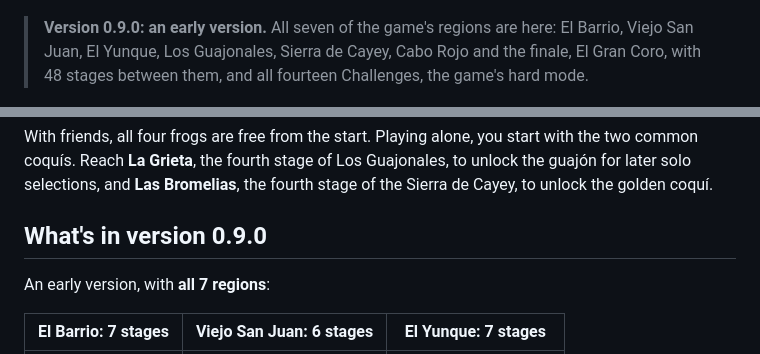
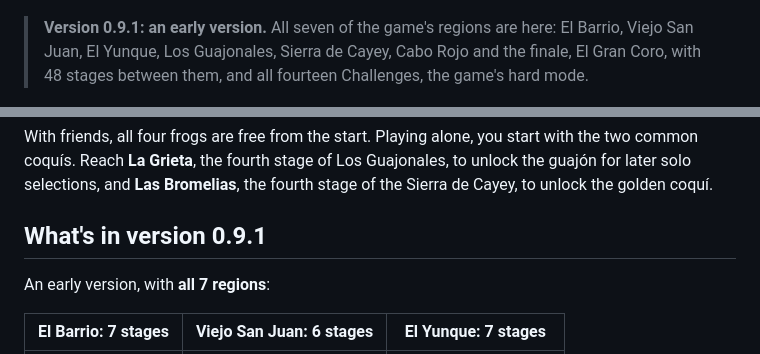
Before and after one commit to VibezZzCoder/coqui-3d, a Markdown page: README.md, 2 parts joined by grey strips. GitHub-like rendering.

```diff
--- a/README.md
+++ b/README.md
@@ -10,7 +10,7 @@ computer, a phone or a tablet.
 
 <p align="center"><img src="media/title.png" width="760" alt="The title screen: the Coquí al Anochecer 2 wordmark over a hillside barrio at dusk"></p>
 
-> **Version 0.9.0: an early version.** All seven of the game's regions are
+> **Version 0.9.1: an early version.** All seven of the game's regions are
 > here: El Barrio, Viejo San Juan, El Yunque, Los Guajonales, Sierra de Cayey,
 > Cabo Rojo and the finale, El Gran Coro, with 48 stages between them, and all
 > fourteen Challenges, the game's hard mode.
@@ -193,7 +194,7 @@ Guajonales, to unlock the guajón for later solo selections, and **Las
 Bromelias**, the fourth stage of the Sierra de Cayey, to unlock the golden
 coquí.
 
-## What's in version 0.9.0
+## What's in version 0.9.1
 
 An early version, with **all 7 regions**:
 
```
Also changed, not shown: other parts of README.md (+21 -5 lines), media/el-gran-coro-el-sereno.png, media/el-gran-coro-the-mango.png, media/los-guajonales-la-laja.png, media/phone-portrait.png, media/sierra-de-cayey-las-tetas.png, media/viejo-san-juan-la-plazuela.png, 2 other files.
